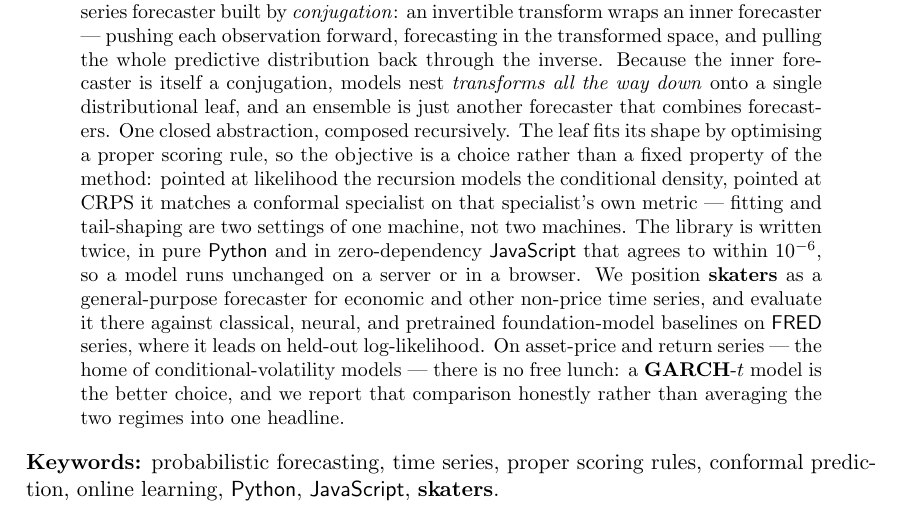
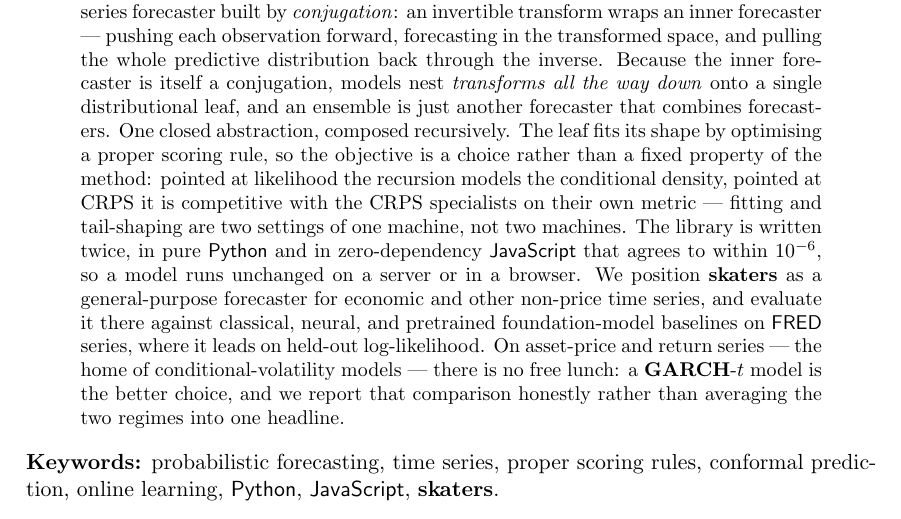
Before and after one commit to microprediction/skaters, a LaTeX document (papers/skaters-jss.tex): part of page 1 of 13, cut so that both start at the same text. Compiled offline with pdfLaTeX.

Commit message:
Abstract: soften CRPS claim ("matches" -> "competitive with")
"matches a conformal specialist on that specialist's own metric" was stronger
than the body (which reports laplace below the fitted-mean conformal on CRPS,
~49% family). Reworded to "competitive with the CRPS specialists on their own
metric" to match the evidence.

Co-Authored-By: Claude Opus 4.8 (1M context) <noreply@anthropic.com>

```diff
--- a/papers/skaters-jss.tex
+++ b/papers/skaters-jss.tex
@@ -45,7 +45,7 @@ ensemble is just another forecaster that combines forecasters. One closed
 abstraction, composed recursively. The leaf fits its shape by optimising a proper
 scoring rule, so the objective is a choice rather than a fixed property of the
 method: pointed at likelihood the recursion models the conditional density,
-pointed at CRPS it matches a conformal specialist on that specialist's own metric
+pointed at CRPS it is competitive with the CRPS specialists on their own metric
 --- fitting and tail-shaping are two settings of one machine, not two machines. The library is written twice, in pure \proglang{Python} and in
 zero-dependency \proglang{JavaScript} that agrees to within $10^{-6}$, so a model
 runs unchanged on a server or in a browser. We position \pkg{skaters} as a
```
Also changed, not shown: papers/skaters-jss.pdf.
